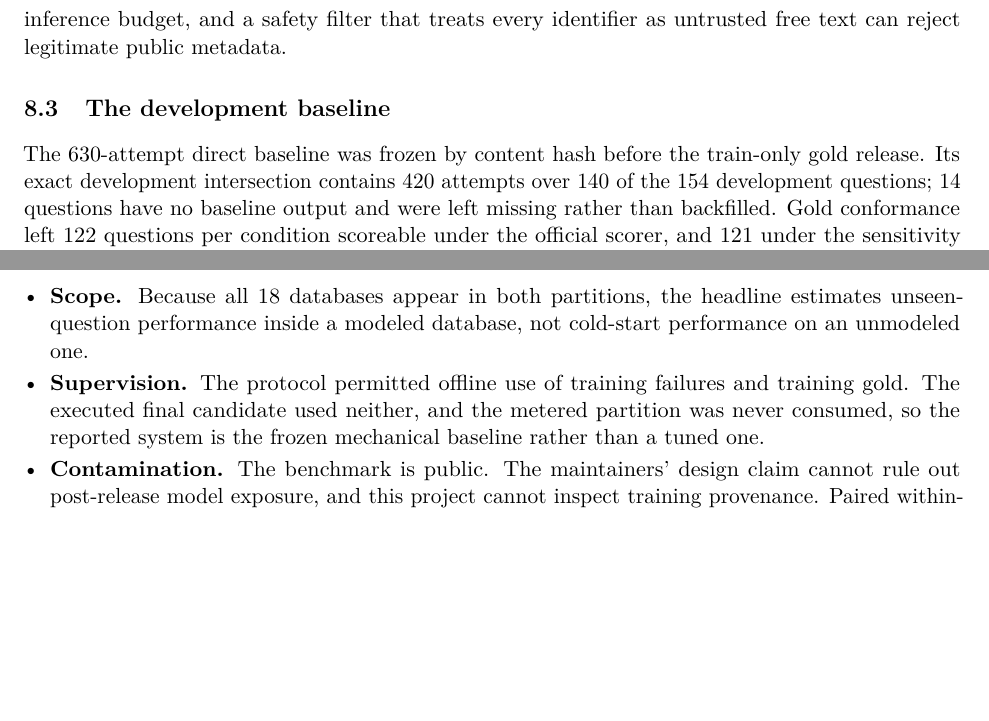
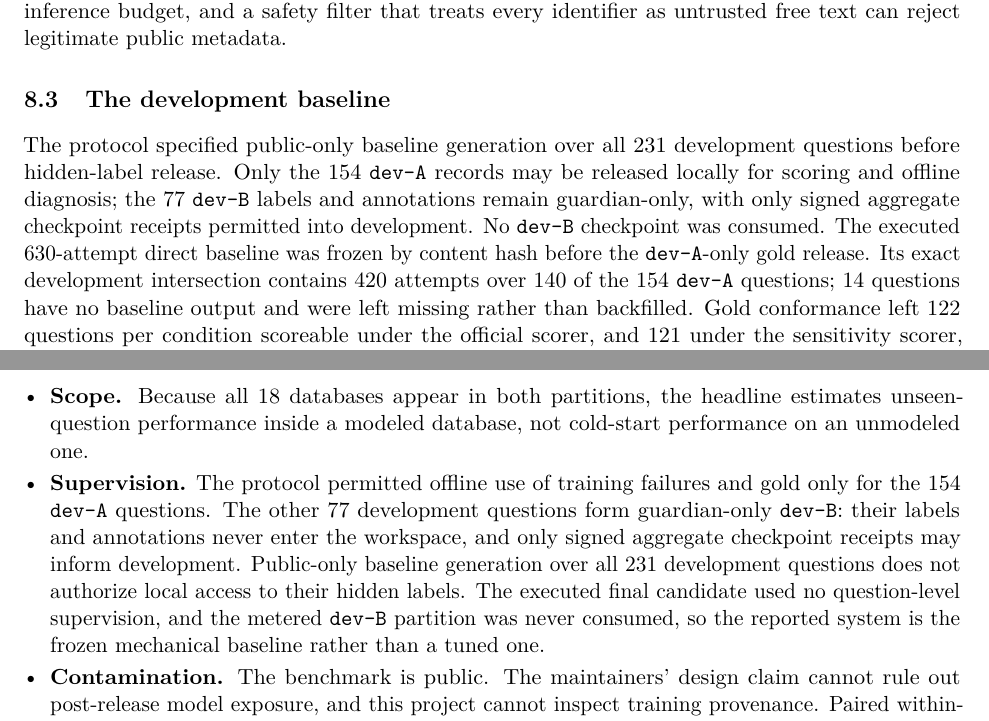
Before and after one commit to sjarmak/omni-benchmark, a LaTeX paper (manuscript/main.tex, which reads manuscript/sections/development.tex, manuscript/sections/threats.tex): two parts of pages 18 and 28 of 34, joined at a grey line, cut so that both start at the same text, the shorter picture padded with empty space. Compiled offline with pdfLaTeX.

Commit message:
docs: align manuscript with dev-A-only label custody
Keep the 231-question public baseline plan while limiting local hidden-label release to 154 dev-A records. State the guardian-only boundary for 77 dev-B labels and signed aggregate checkpoint receipts in the design, development, and threats sections.

Validation: diff whitespace and TeX structural checks passed; independent review found no issues. PDF build attempted but unavailable because the configured Docker daemon is not running.

```diff
--- a/manuscript/sections/development.tex
+++ b/manuscript/sections/development.tex
@@ -104,9 +104,14 @@ identifier as untrusted free text can reject legitimate public metadata.
 
 \subsection{The development baseline}
 
-The 630-attempt direct baseline was frozen by content hash before the train-only
-gold release. Its exact development intersection contains 420 attempts over 140
-of the 154 development questions; 14 questions have no baseline output and were
+The protocol specified public-only baseline generation over all 231 development
+questions before hidden-label release. Only the 154 \texttt{dev-A} records may
+be released locally for scoring and offline diagnosis; the 77 \texttt{dev-B}
+labels and annotations remain guardian-only, with only signed aggregate
+checkpoint receipts permitted into development. No \texttt{dev-B} checkpoint
+was consumed. The executed 630-attempt direct baseline was frozen by content
+hash before the \texttt{dev-A}-only gold release. Its exact development
+intersection contains 420 attempts over 140 of the 154 \texttt{dev-A} questions; 14 questions have no baseline output and were
 left missing rather than backfilled. Gold conformance left 122 questions per
 condition scoreable under the official scorer, and 121 under the sensitivity
 scorer, which retained one fewer result that exceeded its fixed normalization
--- a/manuscript/sections/threats.tex
+++ b/manuscript/sections/threats.tex
@@ -12,9 +12,14 @@ ones.
   headline estimates unseen-question performance inside a modeled database, not
   cold-start performance on an unmodeled one.
   \item \textbf{Supervision.} The protocol permitted offline use of training
-  failures and training gold. The executed final candidate used neither, and the
-  metered partition was never consumed, so the reported system is the frozen
-  mechanical baseline rather than a tuned one.
+  failures and gold only for the 154 \texttt{dev-A} questions. The other 77
+  development questions form guardian-only \texttt{dev-B}: their labels and
+  annotations never enter the workspace, and only signed aggregate checkpoint
+  receipts may inform development. Public-only baseline generation over all 231
+  development questions does not authorize local access to their hidden labels.
+  The executed final candidate used no question-level supervision, and the
+  metered \texttt{dev-B} partition was never consumed, so the reported system is
+  the frozen mechanical baseline rather than a tuned one.
   \item \textbf{Contamination.} The benchmark is public. The maintainers' design
   claim cannot rule out post-release model exposure, and this project cannot
   inspect training provenance. Paired within-question contrasts are less
```
Also changed, not shown: manuscript/sections/design.tex (+19 -13 lines), manuscript/sections/development.tex (2 more changed lines).
